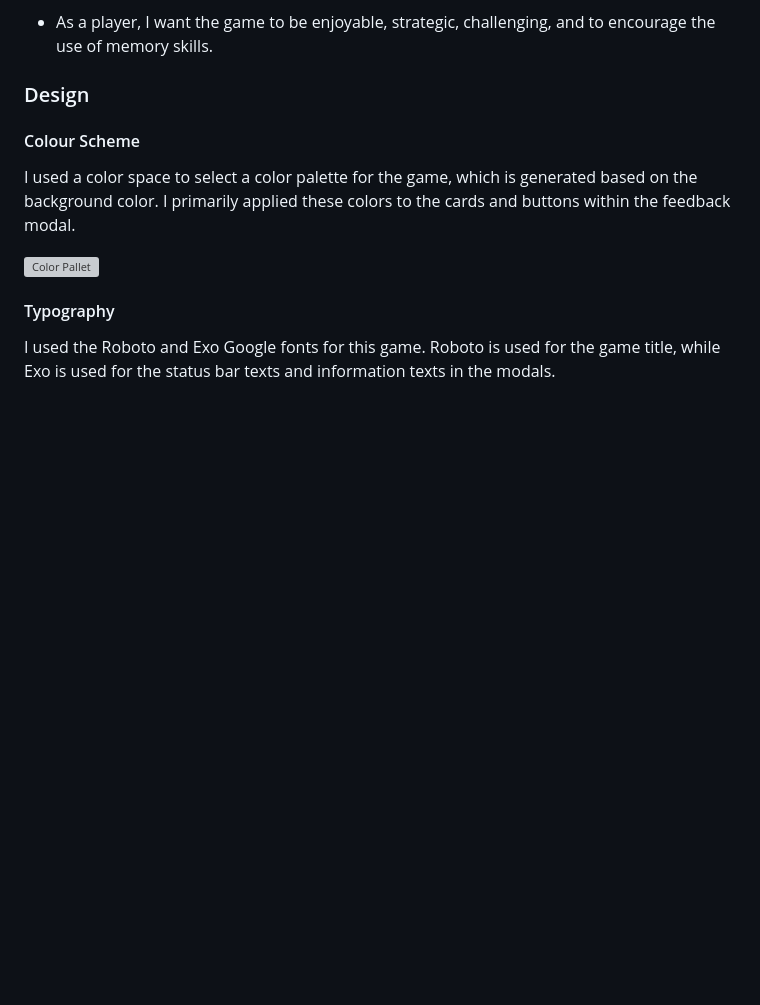
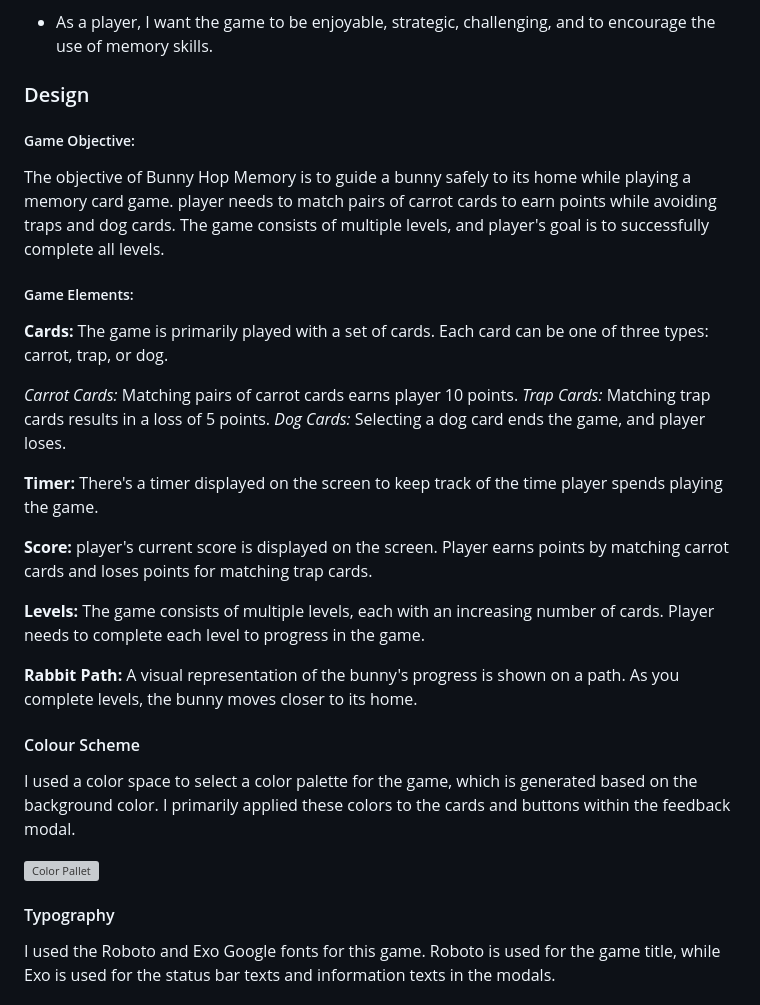
Before and after one commit to hpatnadeeshan/MS-2, a Markdown page: README.md, the part around the change. Rendered like a GitHub page; blank space fills up the shorter version; grey boxes are pictures that could not be loaded.

Commit message:
added design section

```diff
--- a/README.md
+++ b/README.md
@@ -22,6 +22,26 @@ Bunny Hop Memory is a charming memory game where players guide a rabbit through
 + As a player, I want the game to be enjoyable, strategic, challenging, and to encourage the use of memory skills.
 
 ### Design
+
+ ##### Game Objective:
+
+The objective of Bunny Hop Memory is to guide a bunny safely to its home while playing a memory card game. player needs to match pairs of carrot cards to earn points while avoiding traps and dog cards. The game consists of multiple levels, and player's goal is to successfully complete all levels.
+
+ ##### Game Elements:
+
+**Cards:** The game is primarily played with a set of cards. Each card can be one of three types: carrot, trap, or dog.
+
+_Carrot Cards:_ Matching pairs of carrot cards earns player 10 points.
+_Trap Cards:_ Matching trap cards results in a loss of 5 points.
+_Dog Cards:_ Selecting a dog card ends the game, and player loses.
+
+**Timer:** There's a timer displayed on the screen to keep track of the time player spends playing the game.
+
+**Score:** player's current score is displayed on the screen. Player earns points by matching carrot cards and loses points for matching trap cards.
+
+**Levels:** The game consists of multiple levels, each with an increasing number of cards. Player needs to complete each level to progress in the game.
+
+**Rabbit Path:** A visual representation of the bunny's progress is shown on a path. As you complete levels, the bunny moves closer to its home.
 
 #### Colour Scheme
 
```
